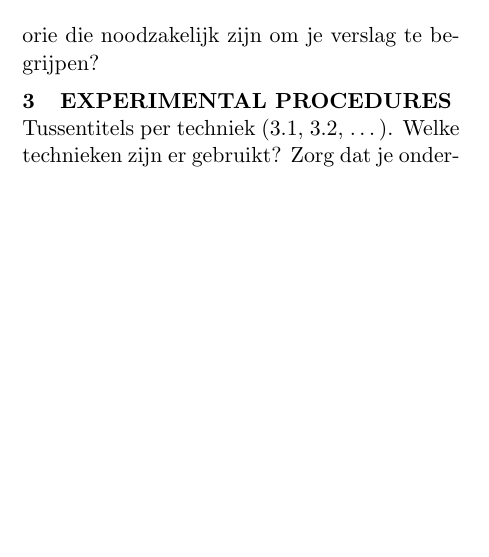
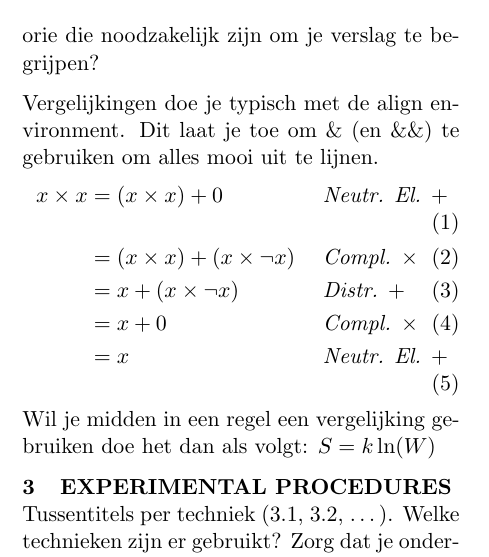
Before and after one commit to YaraR-2157769/Thesis_bachelorproef, a LaTeX document (main.tex, which reads Sections/2-THEORY.tex): part of one column of page 1 of 2, cut so that both start at the same text, the shorter picture padded with empty space. Compiled offline with pdfLaTeX.

Commit message:
Example for align environment

```diff
--- a/Sections/2-THEORY.tex
+++ b/Sections/2-THEORY.tex
@@ -2,3 +2,14 @@
 % Edit below
 Tussentitels zijn aangeraden per onderdeel (2.1, 2.2, \dots).
 Zijn er essentiele stukken theorie die noodzakelijk zijn om je verslag te begrijpen?
+
+Vergelijkingen doe je typisch met de align environment.
+Dit laat je toe om \& (en \&\&) te gebruiken om alles mooi uit te lijnen.
+    \begin{align}
+    x \times x   &= (x \times x) + 0  &&\textit{ Neutr. El. }+\\
+            &= (x \times x) + (x \times \neg x) && \textit{ Compl. }\times \\
+            &= x + (x \times \neg x) && \textit{ Distr. }+ \\
+            &= x + 0 && \textit{ Compl. }\times\\
+            &= x && \textit{ Neutr. El. }+
+    \end{align}
+Wil je midden in een regel een vergelijking gebruiken doe het dan als volgt: $S = k\ln(W)$
```
